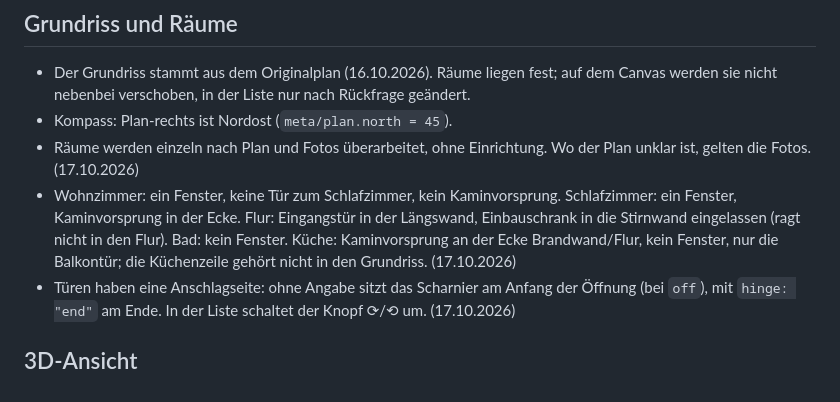
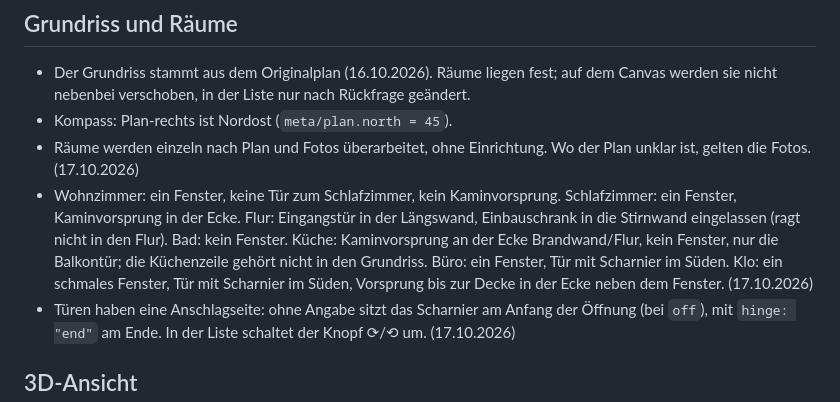
Before and after one commit to MoritzH01/Umzug_Dashboard, a Markdown page: REGELN.md, the part around the change. GitHub-like rendering.

Commit message:
Regeln: Büro und Klo nach Plan und Fotos festgehalten
Co-Authored-By: Claude Opus 5.5 <noreply@anthropic.com>

```diff
--- a/REGELN.md
+++ b/REGELN.md
@@ -27,7 +27,7 @@ Was für das Umzugs-Dashboard schon entschieden ist. Wer etwas ändert (Mensch o
 - Der Grundriss stammt aus dem Originalplan (16.10.2026). Räume liegen fest; auf dem Canvas werden sie nicht nebenbei verschoben, in der Liste nur nach Rückfrage geändert.
 - Kompass: Plan-rechts ist Nordost (`meta/plan.north = 45`).
 - Räume werden einzeln nach Plan und Fotos überarbeitet, ohne Einrichtung. Wo der Plan unklar ist, gelten die Fotos. (17.10.2026)
-- Wohnzimmer: ein Fenster, keine Tür zum Schlafzimmer, kein Kaminvorsprung. Schlafzimmer: ein Fenster, Kaminvorsprung in der Ecke. Flur: Eingangstür in der Längswand, Einbauschrank in die Stirnwand eingelassen (ragt nicht in den Flur). Bad: kein Fenster. Küche: Kaminvorsprung an der Ecke Brandwand/Flur, kein Fenster, nur die Balkontür; die Küchenzeile gehört nicht in den Grundriss. (17.10.2026)
+- Wohnzimmer: ein Fenster, keine Tür zum Schlafzimmer, kein Kaminvorsprung. Schlafzimmer: ein Fenster, Kaminvorsprung in der Ecke. Flur: Eingangstür in der Längswand, Einbauschrank in die Stirnwand eingelassen (ragt nicht in den Flur). Bad: kein Fenster. Küche: Kaminvorsprung an der Ecke Brandwand/Flur, kein Fenster, nur die Balkontür; die Küchenzeile gehört nicht in den Grundriss. Büro: ein Fenster, Tür mit Scharnier im Süden. Klo: ein schmales Fenster, Tür mit Scharnier im Süden, Vorsprung bis zur Decke in der Ecke neben dem Fenster. (17.10.2026)
 - Türen haben eine Anschlagseite: ohne Angabe sitzt das Scharnier am Anfang der Öffnung (bei `off`), mit `hinge: "end"` am Ende. In der Liste schaltet der Knopf ⟳/⟲ um. (17.10.2026)
 
 ## 3D-Ansicht
```
